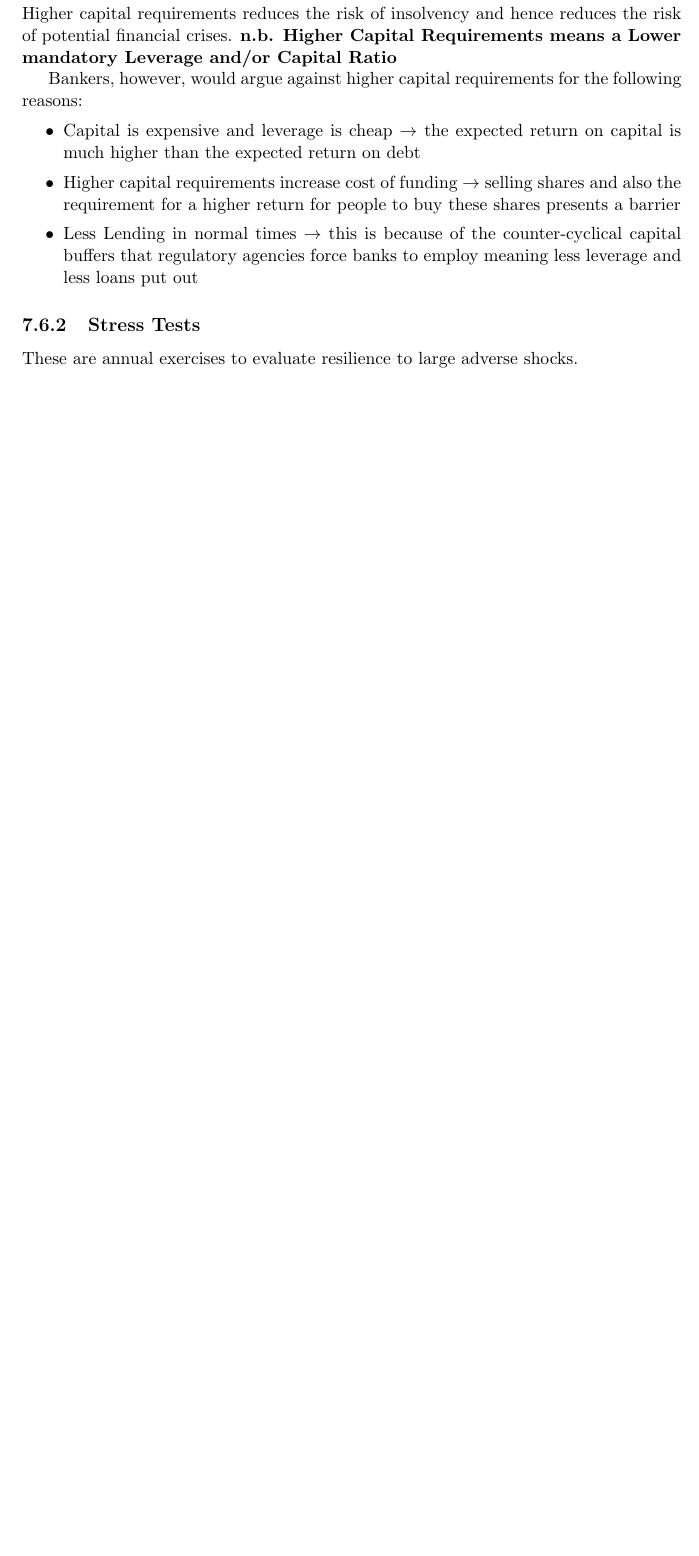
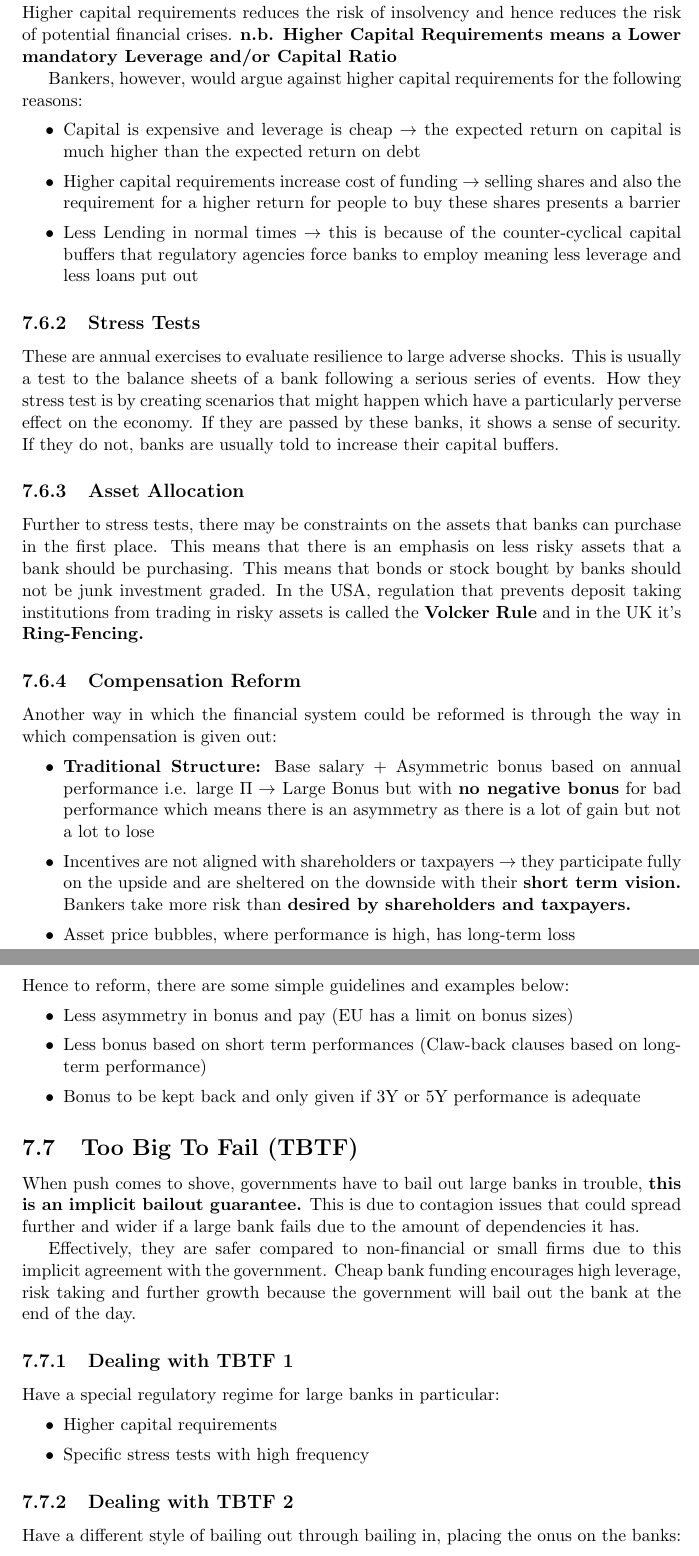
Before and after one commit to CedricTan/UniversityNotes, a LaTeX document (1819Rev/EC102/EC102 Macro.tex): part of page 51 of 51 before the commit and two parts of pages 51 and 52 of 53 after it, the two joined at a grey line, cut so that both start at the same text, the shorter picture padded with empty space. Compiled offline with pdfLaTeX.

Commit message:
EC102 until start of SDC

```diff
--- a/1819Rev/EC102/EC102 Macro.tex
+++ b/1819Rev/EC102/EC102 Macro.tex
@@ -1751,4 +1751,37 @@ Bankers, however, would argue against higher capital requirements for the follow
 \end{itemize}
 
 \subsubsection{Stress Tests}
-These are annual exercises to evaluate resilience to large adverse shocks.
+These are annual exercises to evaluate resilience to large adverse shocks. This is usually a test to the balance sheets of a bank following a serious series of events. How they stress test is by creating scenarios that might happen which have a particularly perverse effect on the economy. If they are passed by these banks, it shows a sense of security. If they do not, banks are usually told to increase their capital buffers.
+
+\subsubsection{Asset Allocation}
+Further to stress tests, there may be constraints on the assets that banks can purchase in the first place. This means that there is an emphasis on less risky assets that a bank should be purchasing. This means that bonds or stock bought by banks should not be junk investment graded. In the USA, regulation that prevents deposit taking institutions from trading in risky assets is called the \textbf{Volcker Rule} and in the UK it's \textbf{Ring-Fencing.}
+
+\subsubsection{Compensation Reform}
+Another way in which the financial system could be reformed is through the way in which compensation is given out:
+\begin{itemize}
+	\item \textbf{Traditional Structure:} Base salary + Asymmetric bonus based on annual performance i.e. large $\Pi \rightarrow$ Large Bonus but with \textbf{no negative bonus} for bad performance which means there is an asymmetry as there is a lot of gain but not a lot to lose
+	\item Incentives are not aligned with shareholders or taxpayers $\rightarrow$ they participate fully on the upside and are sheltered on the downside with their \textbf{short term vision.} Bankers take more risk than \textbf{desired by shareholders and taxpayers.}
+	\item Asset price bubbles, where performance is high, has long-term loss
+\end{itemize}
+Hence to reform, there are some simple guidelines and examples below:
+\begin{itemize}
+	\item Less asymmetry in bonus and pay (EU has a limit on bonus sizes)
+	\item Less bonus based on short term performances (Claw-back clauses based on long-term performance)
+	\item Bonus to be kept back and only given if 3Y or 5Y performance is adequate
+\end{itemize}
+
+\subsection{Too Big To Fail (TBTF)}
+When push comes to shove, governments have to bail out large banks in trouble, \textbf{this is an implicit bailout guarantee.} This is due to contagion issues that could spread further and wider if a large bank fails due to the amount of dependencies it has.
+
+Effectively, they are safer compared to non-financial or small firms due to this implicit agreement with the government. Cheap bank funding encourages high leverage, risk taking and further growth because the government will bail out the bank at the end of the day.
+
+\subsubsection{Dealing with TBTF 1}
+Have a special regulatory regime for large banks in particular:
+\begin{itemize}
+	\item Higher capital requirements
+	\item Specific stress tests with high frequency
+\end{itemize}
+
+\subsubsection{Dealing with TBTF 2}
+Have a different style of bailing out through bailing in, placing the onus on the banks:
+\begin{itemize}
```
Also changed, not shown: 1819Rev/EC102/EC102 Macro.pdf, 1819Rev/EC102/EC102 Macro.tex (13 more changed lines).
